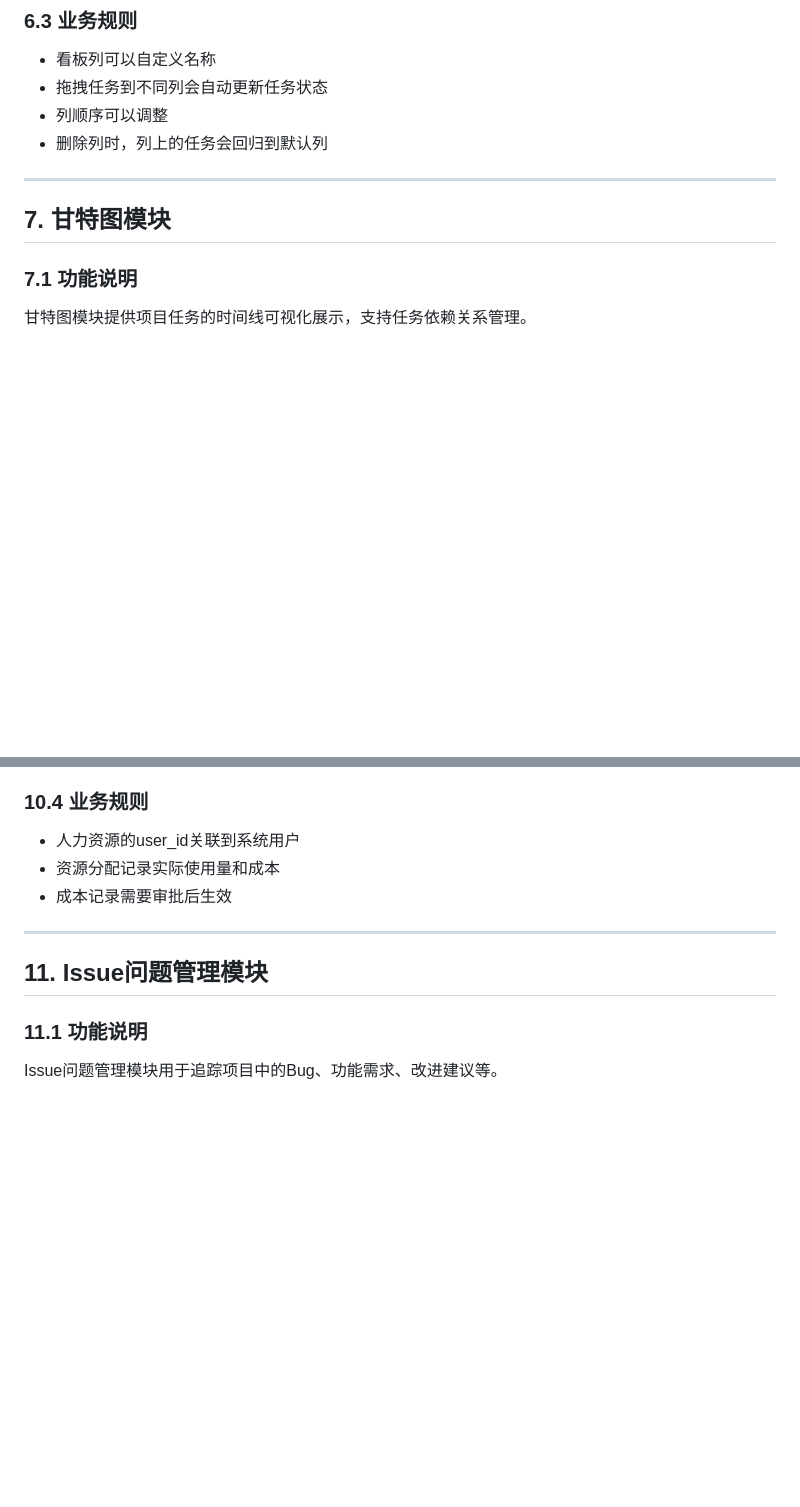
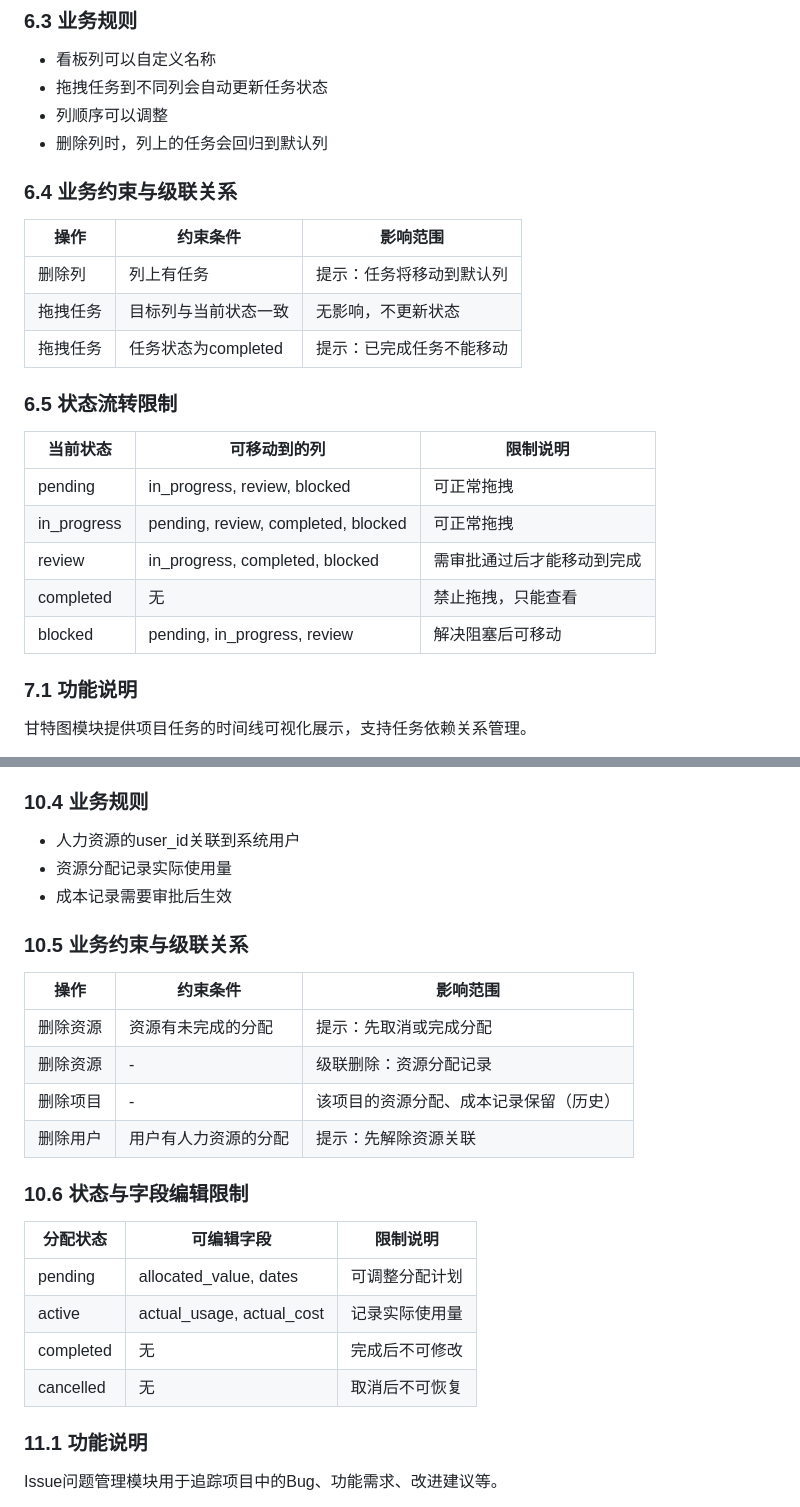
Before and after one commit to heroine13/project-mgr, a Markdown page: docs/PROJECT_DESIGN_DOC.md, 2 parts joined by grey strips. Drawn GitHub-style; blank space fills up the shorter version.

```diff
--- a/docs/PROJECT_DESIGN_DOC.md
+++ b/docs/PROJECT_DESIGN_DOC.md
@@ -309,9 +314,23 @@
 - 列顺序可以调整
 - 删除列时，列上的任务会回归到默认列
 
----
+### 6.4 业务约束与级联关系
 
-## 7. 甘特图模块
+| 操作 | 约束条件 | 影响范围 |
+|------|----------|----------|
+| 删除列 | 列上有任务 | 提示：任务将移动到默认列 |
+| 拖拽任务 | 目标列与当前状态一致 | 无影响，不更新状态 |
+| 拖拽任务 | 任务状态为completed | 提示：已完成任务不能移动 |
+
+### 6.5 状态流转限制
+
+| 当前状态 | 可移动到的列 | 限制说明 |
+|----------|--------------|----------|
+| pending | in_progress, review, blocked | 可正常拖拽 |
+| in_progress | pending, review, completed, blocked | 可正常拖拽 |
+| review | in_progress, completed, blocked | 需审批通过后才能移动到完成 |
+| completed | 无 | 禁止拖拽，只能查看 |
+| blocked | pending, in_progress, review | 解决阻塞后可移动 |
 
 ### 7.1 功能说明
 
@@ -553,12 +596,26 @@
 ### 10.4 业务规则
 
 - 人力资源的user_id关联到系统用户
-- 资源分配记录实际使用量和成本
+- 资源分配记录实际使用量
 - 成本记录需要审批后生效
 
----
+### 10.5 业务约束与级联关系
 
-## 11. Issue问题管理模块
+| 操作 | 约束条件 | 影响范围 |
+|------|----------|----------|
+| 删除资源 | 资源有未完成的分配 | 提示：先取消或完成分配 |
+| 删除资源 | - | 级联删除：资源分配记录 |
+| 删除项目 | - | 该项目的资源分配、成本记录保留（历史） |
+| 删除用户 | 用户有人力资源的分配 | 提示：先解除资源关联 |
+
+### 10.6 状态与字段编辑限制
+
+| 分配状态 | 可编辑字段 | 限制说明 |
+|----------|------------|----------|
+| pending | allocated_value, dates | 可调整分配计划 |
+| active | actual_usage, actual_cost | 记录实际使用量 |
+| completed | 无 | 完成后不可修改 |
+| cancelled | 无 | 取消后不可恢复 |
 
 ### 11.1 功能说明
 
```
Also changed, not shown: other parts of docs/PROJECT_DESIGN_DOC.md (+68 -14 lines).
